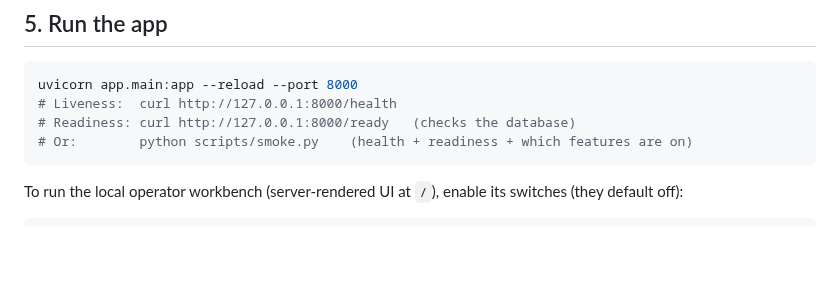
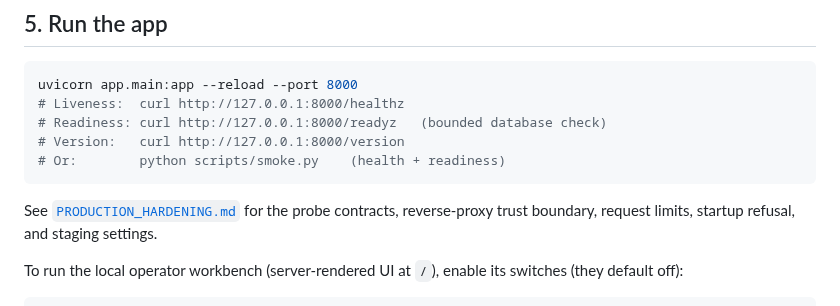
Before and after one commit to sahilaaron/vmr-outbound, a Markdown page: docs/DEVELOPMENT.md, the part around the change. Drawn GitHub-style; blank space fills up the shorter version.

````diff
--- a/docs/DEVELOPMENT.md
+++ b/docs/DEVELOPMENT.md
@@ -84,10 +84,15 @@ alembic downgrade base && alembic upgrade head
 
 ```bash
 uvicorn app.main:app --reload --port 8000
-# Liveness:  curl http://127.0.0.1:8000/health
-# Readiness: curl http://127.0.0.1:8000/ready   (checks the database)
-# Or:        python scripts/smoke.py    (health + readiness + which features are on)
+# Liveness:  curl http://127.0.0.1:8000/healthz
+# Readiness: curl http://127.0.0.1:8000/readyz   (bounded database check)
+# Version:   curl http://127.0.0.1:8000/version
+# Or:        python scripts/smoke.py    (health + readiness)
 ```
+
+See [`PRODUCTION_HARDENING.md`](PRODUCTION_HARDENING.md) for the probe contracts,
+reverse-proxy trust boundary, request limits, startup refusal, and staging
+settings.
 
 To run the local operator workbench (server-rendered UI at `/`), enable its
 switches (they default off):
````
Also changed, not shown: README.md (+1 -0 lines), docs/PRODUCTION_HARDENING.md (added, +167 -0 lines).
